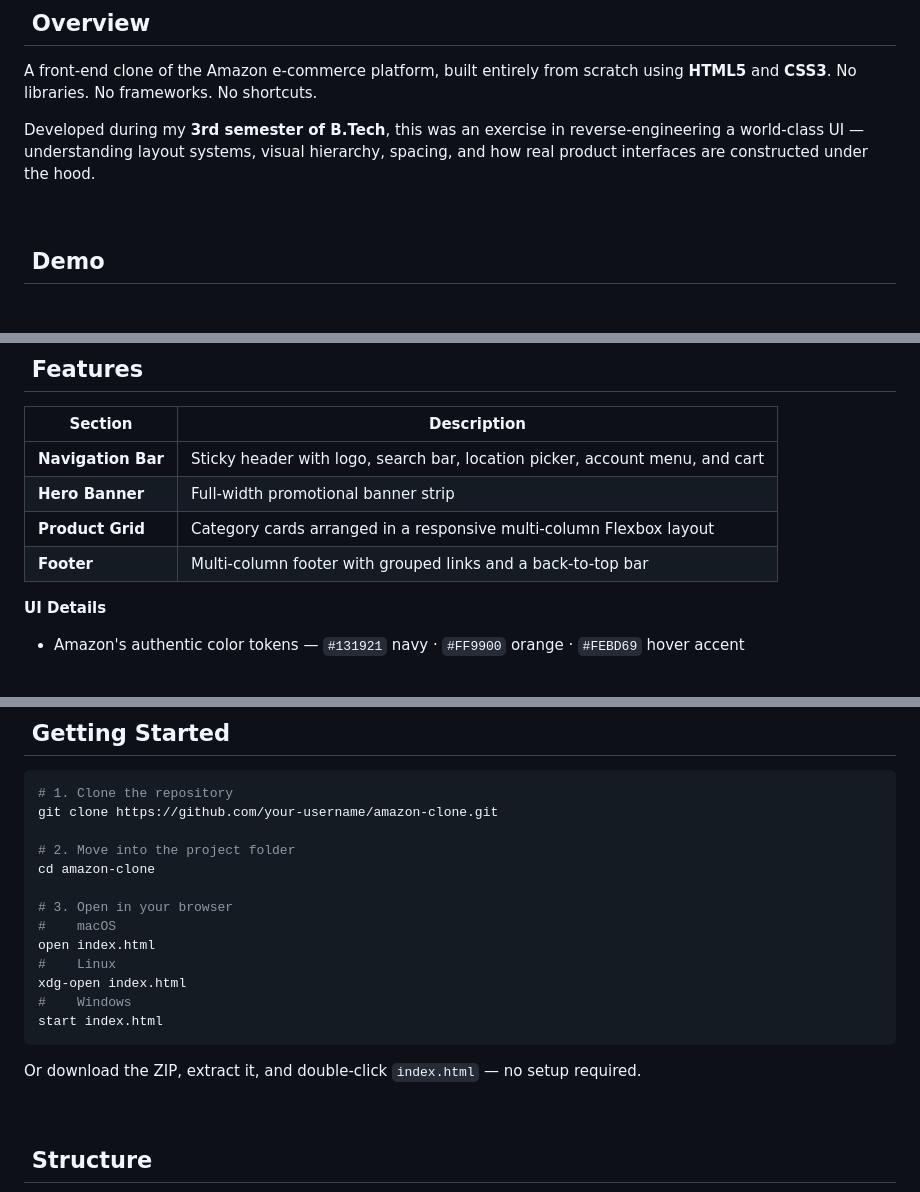
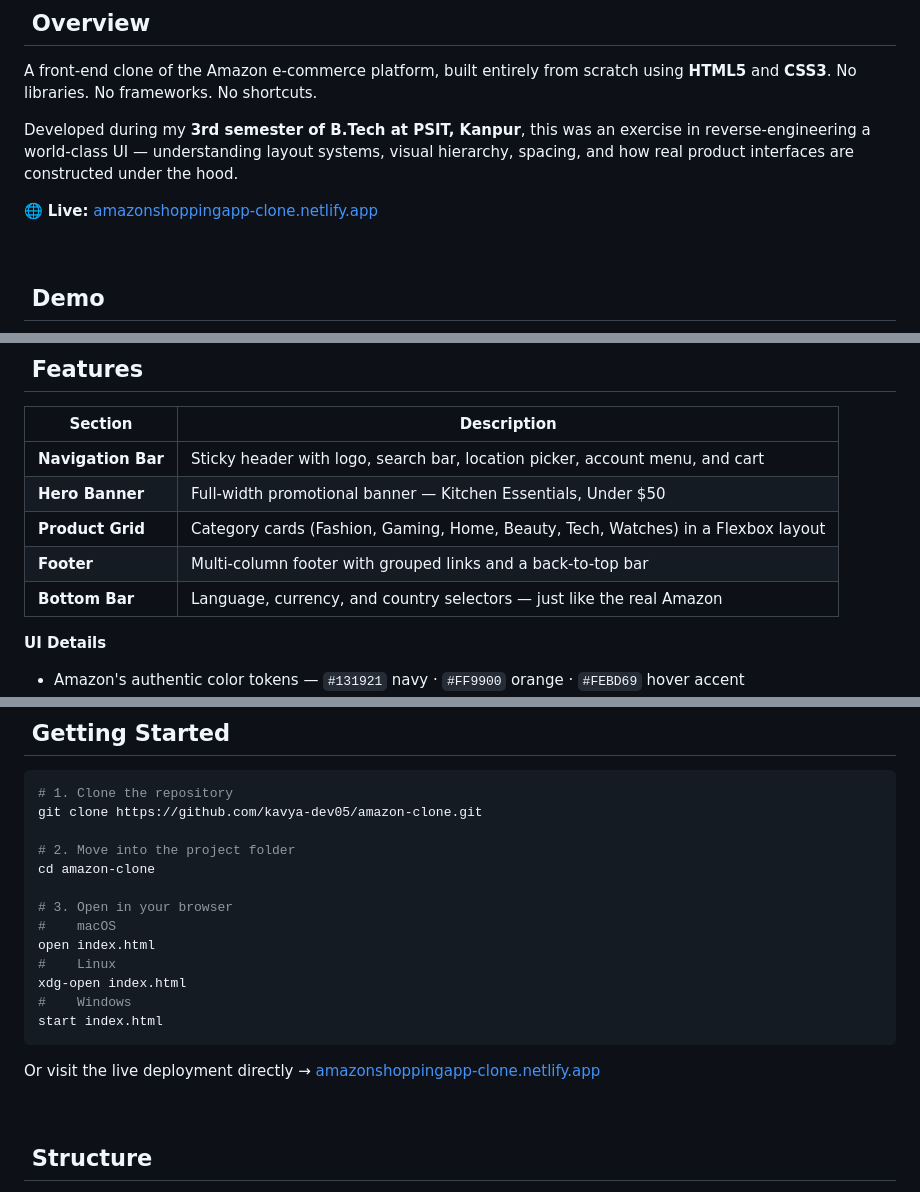
Before and after one commit to kavya-dev05/AmazonClone, a Markdown page: README.md, 3 parts joined by grey strips. Rendered like a GitHub page; blank space fills up the shorter version.

Commit message:
Update README with deployment badge and author details
Added deployment badge and updated author information.

````diff
--- a/README.md
+++ b/README.md
@@ -33,7 +34,9 @@
 
 A front-end clone of the Amazon e-commerce platform, built entirely from scratch using **HTML5** and **CSS3**. No libraries. No frameworks. No shortcuts.
 
-Developed during my **3rd semester of B.Tech**, this was an exercise in reverse-engineering a world-class UI — understanding layout systems, visual hierarchy, spacing, and how real product interfaces are constructed under the hood.
+Developed during my **3rd semester of B.Tech at PSIT, Kanpur**, this was an exercise in reverse-engineering a world-class UI — understanding layout systems, visual hierarchy, spacing, and how real product interfaces are constructed under the hood.
+
+🌐 **Live:** [amazonshoppingapp-clone.netlify.app](https://amazonshoppingapp-clone.netlify.app)
 
 <br />
 
@@ -55,9 +55,10 @@ Developed during my **3rd semester of B.Tech**, this was an exercise in reverse-
 | Section | Description |
 |---|---|
 | **Navigation Bar** | Sticky header with logo, search bar, location picker, account menu, and cart |
-| **Hero Banner** | Full-width promotional banner strip |
-| **Product Grid** | Category cards arranged in a responsive multi-column Flexbox layout |
+| **Hero Banner** | Full-width promotional banner — Kitchen Essentials, Under $50 |
+| **Product Grid** | Category cards (Fashion, Gaming, Home, Beauty, Tech, Watches) in a Flexbox layout |
 | **Footer** | Multi-column footer with grouped links and a back-to-top bar |
+| **Bottom Bar** | Language, currency, and country selectors — just like the real Amazon |
 
 **UI Details**
 - Amazon's authentic color tokens — `#131921` navy · `#FF9900` orange · `#FEBD69` hover accent
@@ -81,7 +82,7 @@ No build tools. No package manager. Open `index.html` and it runs.
 
 ```bash
 # 1. Clone the repository
-git clone https://github.com/your-username/amazon-clone.git
+git clone https://github.com/kavya-dev05/amazon-clone.git
 
 # 2. Move into the project folder
 cd amazon-clone
@@ -95,7 +96,7 @@ xdg-open index.html
 start index.html
 ```
 
-Or download the ZIP, extract it, and double-click `index.html` — no setup required.
+Or visit the live deployment directly → [amazonshoppingapp-clone.netlify.app](https://amazonshoppingapp-clone.netlify.app)
 
 <br />
 
````
Also changed, not shown: other parts of README.md (+9 -11 lines).
